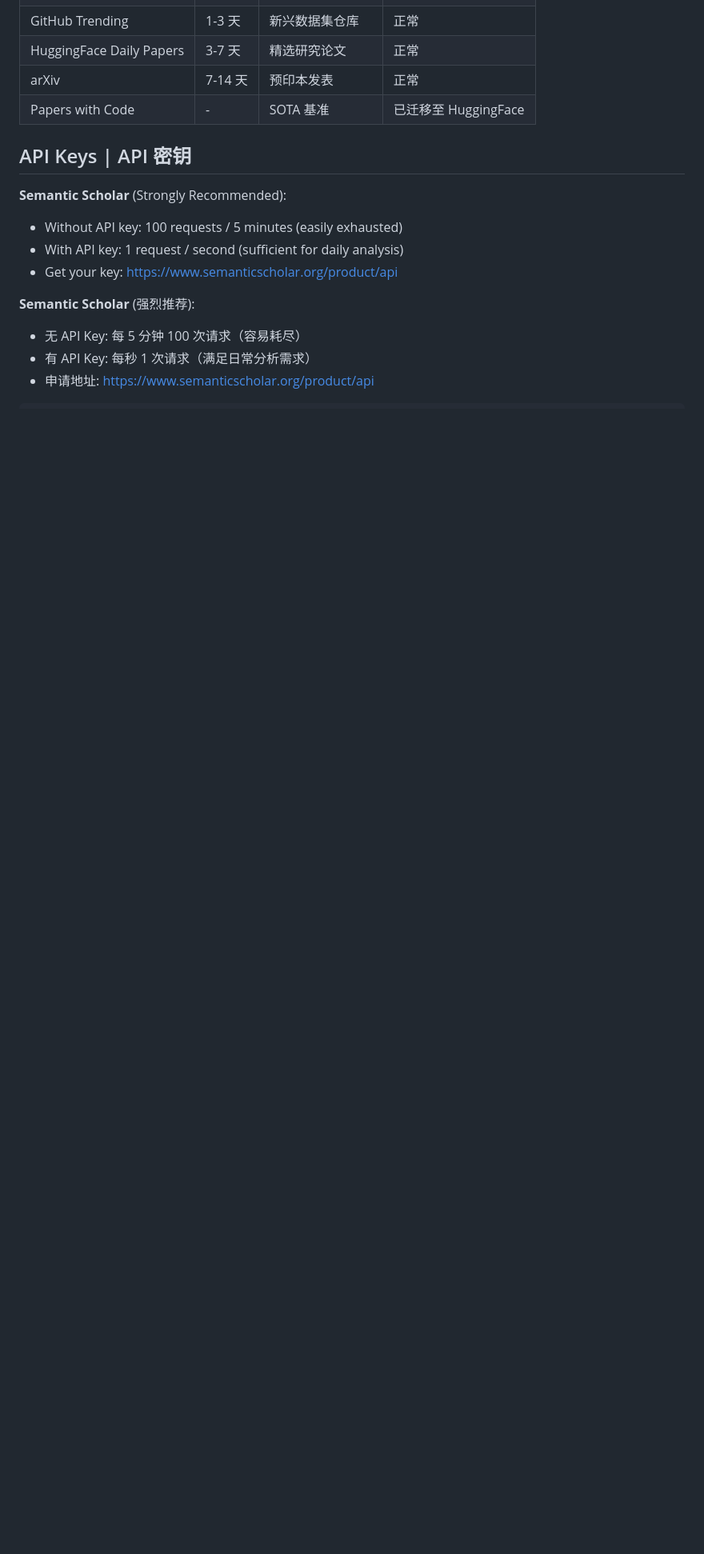
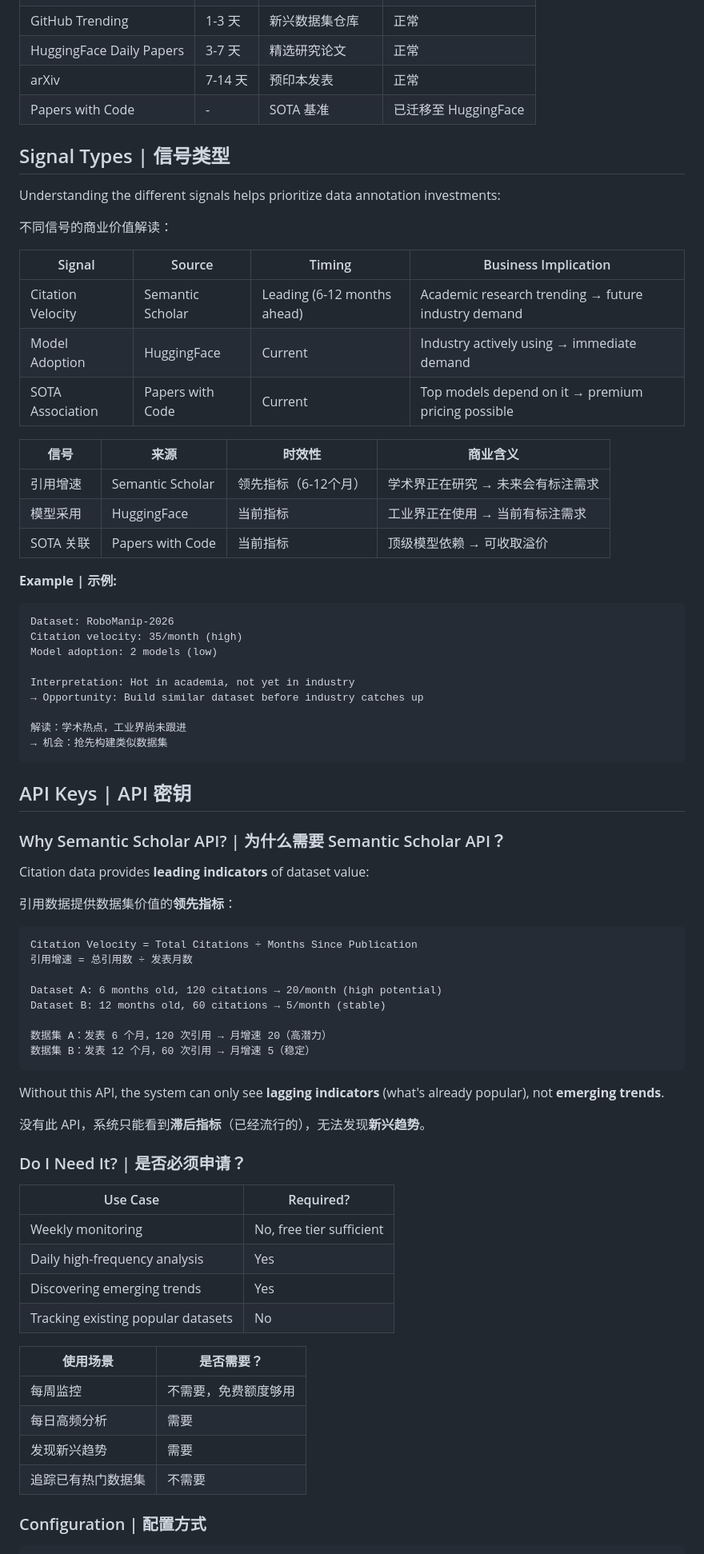
Before and after one commit to liuxiaotong/ai-dataset-radar, a Markdown page: README.md, the part around one of its changes. Shown at 80% size. GitHub-like rendering; blank space fills up the shorter version.

Commit message:
Add signal types documentation and API business value explanation
- Add Signal Types section explaining leading vs lagging indicators
- Explain business implications of each data source
- Add practical example of interpreting citation velocity
- Expand API Keys section with "Why" and "Do I Need It" subsections
- Bilingual (EN/CN) throughout

````diff
--- a/README.md
+++ b/README.md
@@ -56,16 +56,76 @@ The system employs a weighted multi-factor scoring model (0-100):
 | arXiv | 7-14 天 | 预印本发表 | 正常 |
 | Papers with Code | - | SOTA 基准 | 已迁移至 HuggingFace |
 
+## Signal Types | 信号类型
+
+Understanding the different signals helps prioritize data annotation investments:
+
+不同信号的商业价值解读：
+
+| Signal | Source | Timing | Business Implication |
+|--------|--------|--------|---------------------|
+| Citation Velocity | Semantic Scholar | Leading (6-12 months ahead) | Academic research trending → future industry demand |
+| Model Adoption | HuggingFace | Current | Industry actively using → immediate demand |
+| SOTA Association | Papers with Code | Current | Top models depend on it → premium pricing possible |
+
+| 信号 | 来源 | 时效性 | 商业含义 |
+|------|------|--------|----------|
+| 引用增速 | Semantic Scholar | 领先指标（6-12个月） | 学术界正在研究 → 未来会有标注需求 |
+| 模型采用 | HuggingFace | 当前指标 | 工业界正在使用 → 当前有标注需求 |
+| SOTA 关联 | Papers with Code | 当前指标 | 顶级模型依赖 → 可收取溢价 |
+
+**Example | 示例:**
+```
+Dataset: RoboManip-2026
+Citation velocity: 35/month (high)
+Model adoption: 2 models (low)
+
+Interpretation: Hot in academia, not yet in industry
+→ Opportunity: Build similar dataset before industry catches up
+
+解读：学术热点，工业界尚未跟进
+→ 机会：抢先构建类似数据集
+```
+
 ## API Keys | API 密钥
 
-**Semantic Scholar** (Strongly Recommended):
-- Without API key: 100 requests / 5 minutes (easily exhausted)
-- With API key: 1 request / second (sufficient for daily analysis)
-- Get your key: https://www.semanticscholar.org/product/api
+### Why Semantic Scholar API? | 为什么需要 Semantic Scholar API？
 
-**Semantic Scholar** (强烈推荐):
-- 无 API Key: 每 5 分钟 100 次请求（容易耗尽）
-- 有 API Key: 每秒 1 次请求（满足日常分析需求）
-- 申请地址: https://www.semanticscholar.org/product/api
+Citation data provides **leading indicators** of dataset value:
+
+引用数据提供数据集价值的**领先指标**：
+
+```
+Citation Velocity = Total Citations ÷ Months Since Publication
+引用增速 = 总引用数 ÷ 发表月数
+
+Dataset A: 6 months old, 120 citations → 20/month (high potential)
+Dataset B: 12 months old, 60 citations → 5/month (stable)
+
+数据集 A：发表 6 个月，120 次引用 → 月增速 20（高潜力）
+数据集 B：发表 12 个月，60 次引用 → 月增速 5（稳定）
+```
+
+Without this API, the system can only see **lagging indicators** (what's already popular), not **emerging trends**.
+
+没有此 API，系统只能看到**滞后指标**（已经流行的），无法发现**新兴趋势**。
+
+### Do I Need It? | 是否必须申请？
+
+| Use Case | Required? |
+|----------|-----------|
+| Weekly monitoring | No, free tier sufficient |
+| Daily high-frequency analysis | Yes |
+| Discovering emerging trends | Yes |
+| Tracking existing popular datasets | No |
+
+| 使用场景 | 是否需要？ |
+|----------|-----------|
+| 每周监控 | 不需要，免费额度够用 |
+| 每日高频分析 | 需要 |
+| 发现新兴趋势 | 需要 |
+| 追踪已有热门数据集 | 不需要 |
+
+### Configuration | 配置方式
 
 ```bash
````
Also changed, not shown: other parts of README.md (+10 -0 lines).
